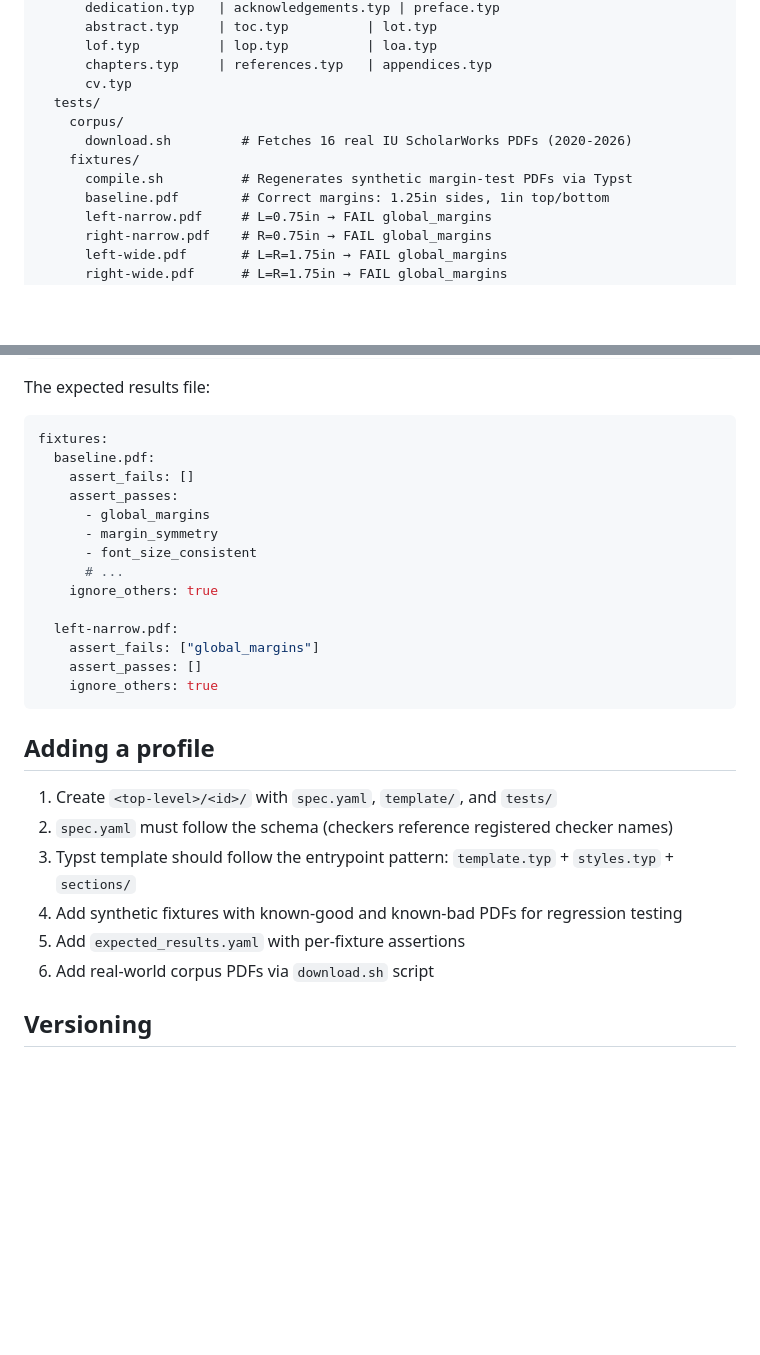
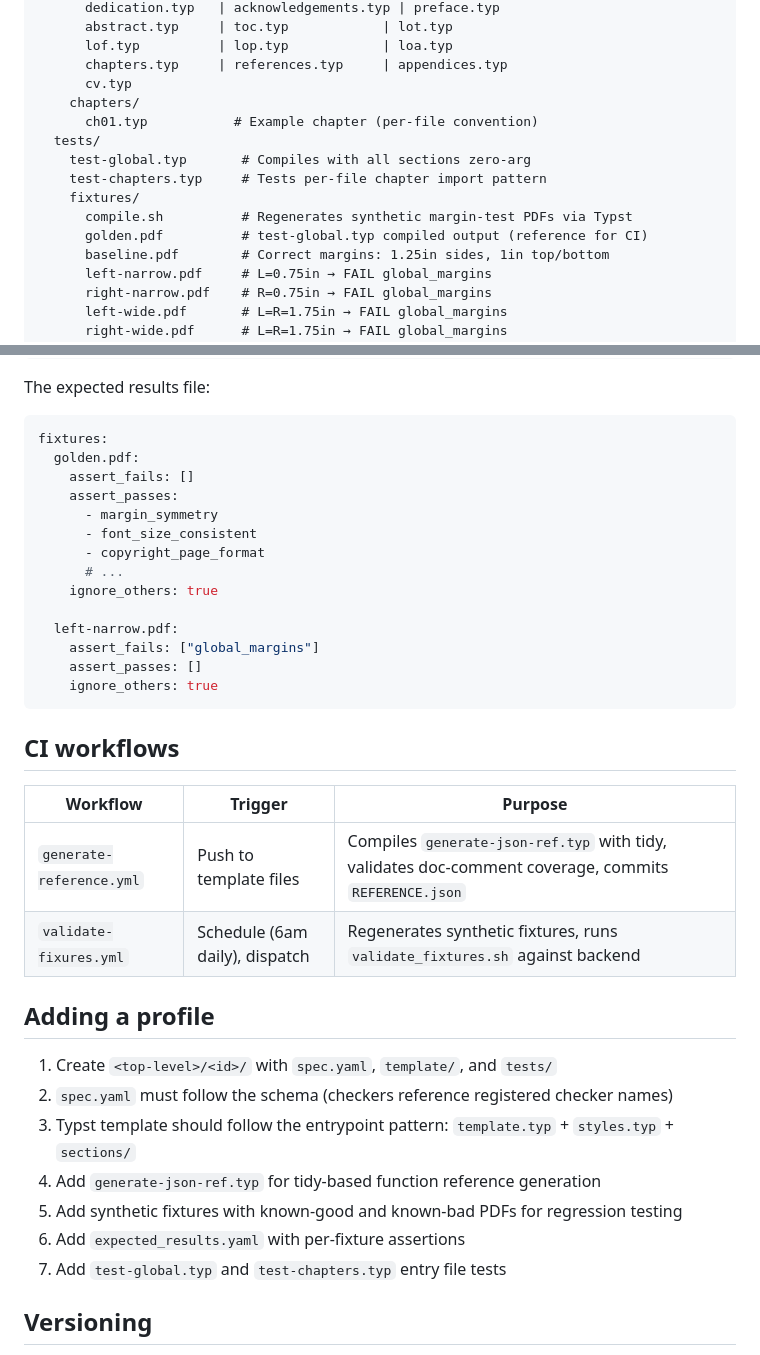
Before and after one commit to scholarpress-workshop/scholarpress-catalog, a Markdown page: README.md, 2 parts joined by grey strips. Rendered like a GitHub page; blank space fills up the shorter version.

````diff
--- a/README.md
+++ b/README.md
@@ -89,13 +91,16 @@ institutions/iu/
       dedication.typ   | acknowledgements.typ | preface.typ
-      abstract.typ     | toc.typ          | lot.typ
-      lof.typ          | lop.typ          | loa.typ
-      chapters.typ     | references.typ   | appendices.typ
+      abstract.typ     | toc.typ            | lot.typ
+      lof.typ          | lop.typ            | loa.typ
+      chapters.typ     | references.typ     | appendices.typ
       cv.typ
+    chapters/
+      ch01.typ           # Example chapter (per-file convention)
   tests/
-    corpus/
-      download.sh         # Fetches 16 real IU ScholarWorks PDFs (2020-2026)
+    test-global.typ       # Compiles with all sections zero-arg
+    test-chapters.typ     # Tests per-file chapter import pattern
     fixtures/
       compile.sh          # Regenerates synthetic margin-test PDFs via Typst
+      golden.pdf          # test-global.typ compiled output (reference for CI)
       baseline.pdf        # Correct margins: 1.25in sides, 1in top/bottom
       left-narrow.pdf     # L=0.75in → FAIL global_margins
       right-narrow.pdf    # R=0.75in → FAIL global_margins
@@ -186,12 +203,12 @@ The expected results file:
 
 ```yaml
 fixtures:
-  baseline.pdf:
+  golden.pdf:
     assert_fails: []
     assert_passes:
-      - global_margins
       - margin_symmetry
       - font_size_consistent
+      - copyright_page_format
       # ...
     ignore_others: true
 
@@ -201,14 +218,22 @@ fixtures:
     ignore_others: true
 ```
 
+## CI workflows
+
+| Workflow | Trigger | Purpose |
+|----------|---------|---------|
+| `generate-reference.yml` | Push to template files | Compiles `generate-json-ref.typ` with tidy, validates doc-comment coverage, commits `REFERENCE.json` |
+| `validate-fixures.yml` | Schedule (6am daily), dispatch | Regenerates synthetic fixtures, runs `validate_fixtures.sh` against backend |
+
 ## Adding a profile
 
 1. Create `<top-level>/<id>/` with `spec.yaml`, `template/`, and `tests/`
 2. `spec.yaml` must follow the schema (checkers reference registered checker names)
 3. Typst template should follow the entrypoint pattern: `template.typ` + `styles.typ` + `sections/`
-4. Add synthetic fixtures with known-good and known-bad PDFs for regression testing
-5. Add `expected_results.yaml` with per-fixture assertions
-6. Add real-world corpus PDFs via `download.sh` script
+4. Add `generate-json-ref.typ` for tidy-based function reference generation
+5. Add synthetic fixtures with known-good and known-bad PDFs for regression testing
+6. Add `expected_results.yaml` with per-fixture assertions
+7. Add `test-global.typ` and `test-chapters.typ` entry file tests
 
 ## Versioning
 
````
Also changed, not shown: other parts of README.md (+46 -32 lines).
